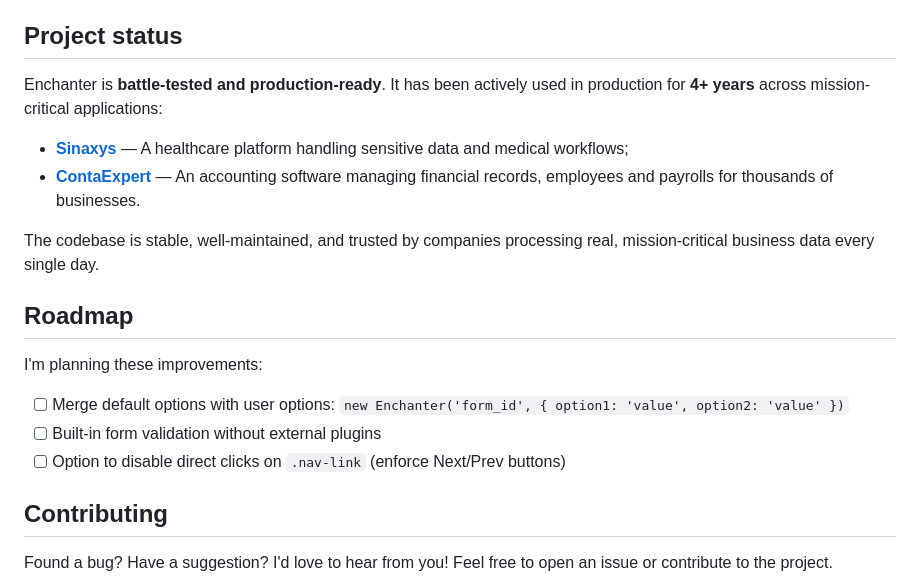
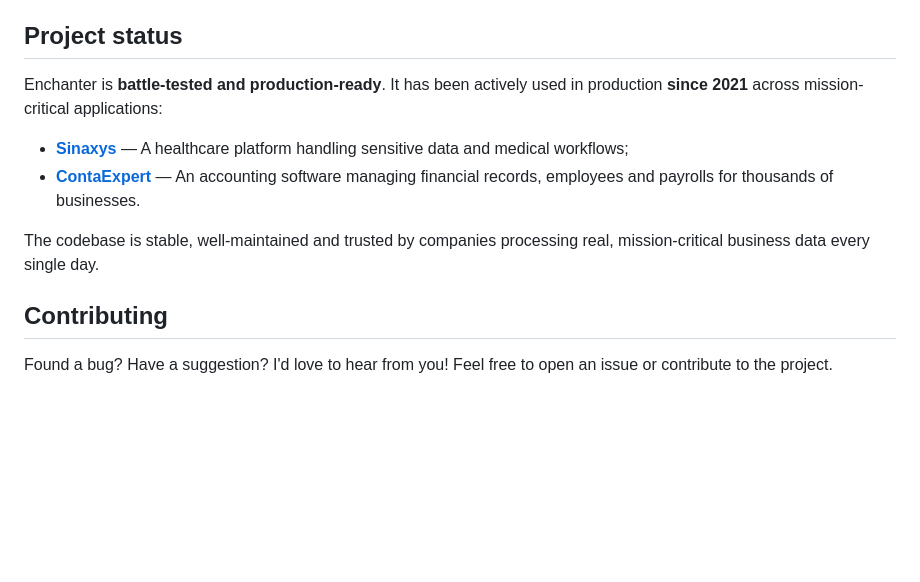
Before and after one commit to brunnopleffken/enchanter, a Markdown page: README.md, the part around the change. GitHub-like rendering; blank space fills up the shorter version.

Commit message:
chore: update README

```diff
--- a/README.md
+++ b/README.md
@@ -134,20 +134,12 @@ Use this if you want to:
 
 ## Project status
 
-Enchanter is **battle-tested and production-ready**. It has been actively used in production for **4+ years** across mission-critical applications:
+Enchanter is **battle-tested and production-ready**. It has been actively used in production **since 2021** across mission-critical applications:
 
 - **[Sinaxys](https://sinaxys.com)** — A healthcare platform handling sensitive data and medical workflows;
 - **[ContaExpert](https://www.contaexpert.com.br)** — An accounting software managing financial records, employees and payrolls for thousands of businesses.
 
-The codebase is stable, well-maintained, and trusted by companies processing real, mission-critical business data every single day.
-
-## Roadmap
-
-I'm planning these improvements:
-
-- [ ] Merge default options with user options: `new Enchanter('form_id', { option1: 'value', option2: 'value' })`
-- [ ] Built-in form validation without external plugins
-- [ ] Option to disable direct clicks on `.nav-link` (enforce Next/Prev buttons)
+The codebase is stable, well-maintained and trusted by companies processing real, mission-critical business data every single day.
 
 ## Contributing
 
```
